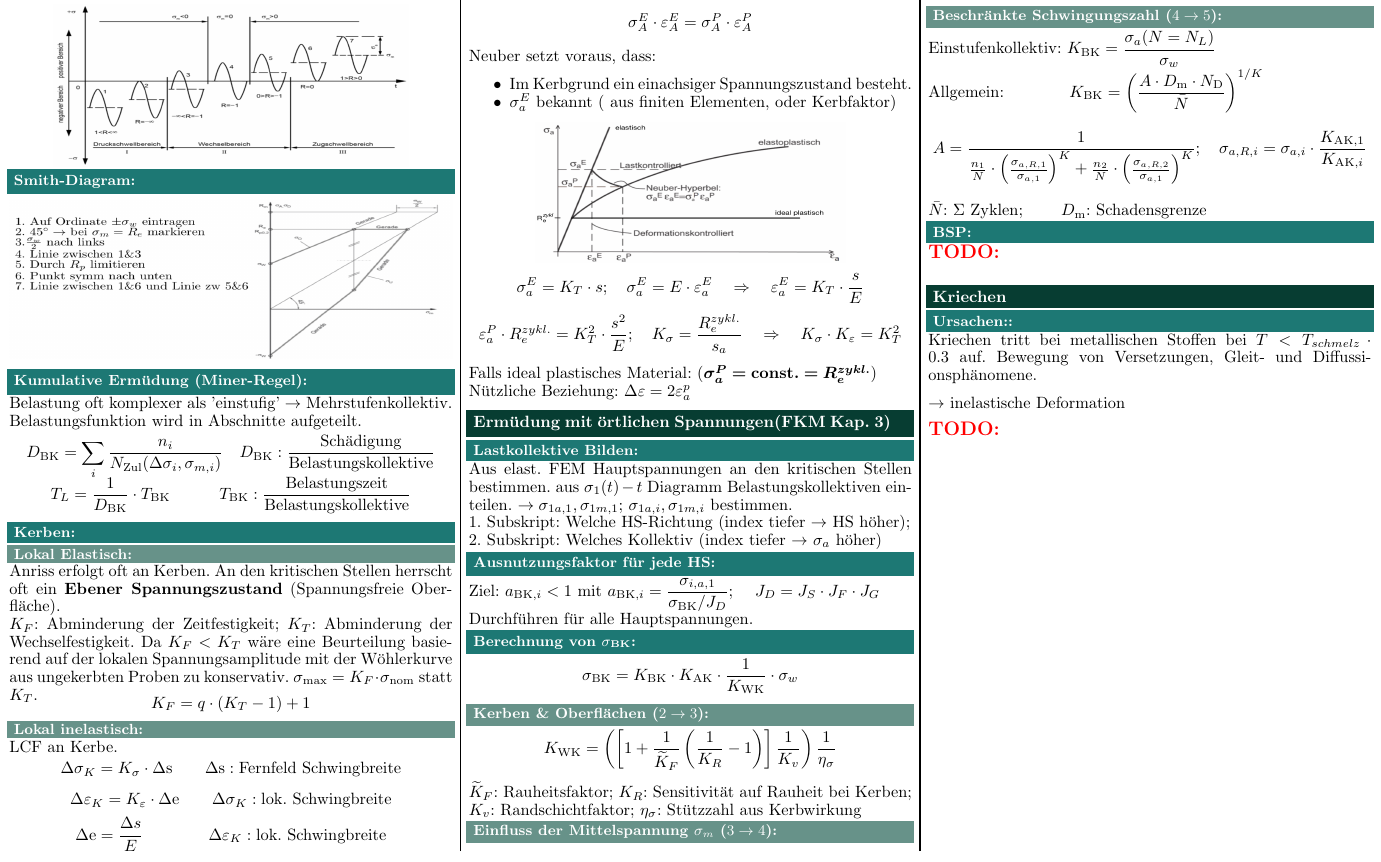
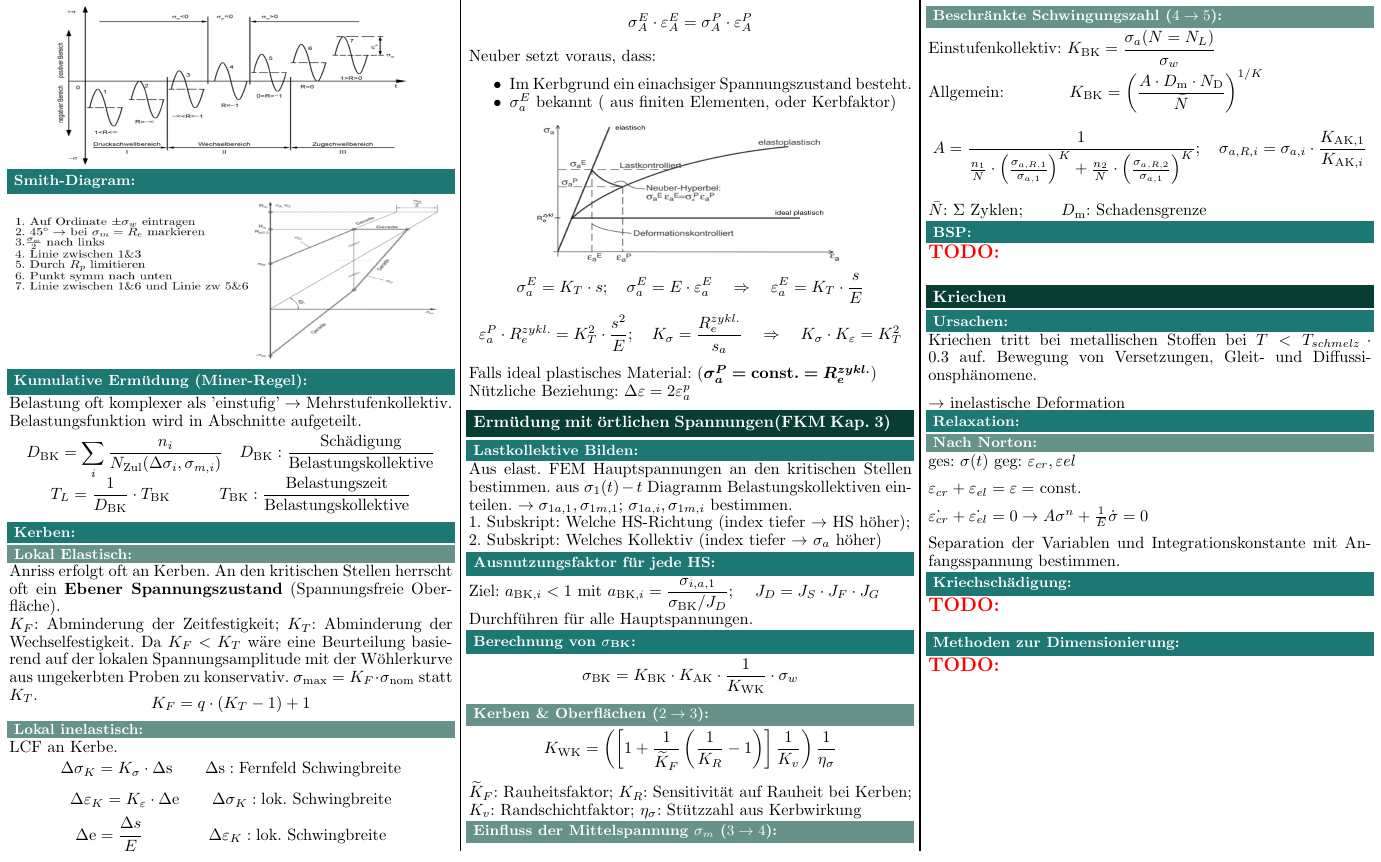
Before and after one commit to AlexBocken/Dimensionieren-1-Summary, a LaTeX document (main.tex, which reads 00_setup/setup.tex, 08_Kriechen/08_Kriechen.tex): part of page 4 of 4, cut so that both start at the same text. Compiled offline with pdfLaTeX.

Commit message:
Updates from Overleaf

```diff
--- a/00_setup/setup.tex
+++ b/00_setup/setup.tex
@@ -7,7 +7,7 @@
 %generate geometry of paper
 \usepackage[landscape]{geometry}
 \geometry{
-     total={210mm,297mm},
+     %total={210mm,297mm},
      left=2mm,
      right=2mm,
      top=15mm,
--- a/08_Kriechen/08_Kriechen.tex
+++ b/08_Kriechen/08_Kriechen.tex
@@ -1,8 +1,22 @@
 \section{Kriechen}
-    \subsection{Ursachen:}
+    \subsection{Ursachen}
         Kriechen tritt bei metallischen Stoffen bei $ T < T_{schmelz} \cdot 0.3  $ auf.
         Bewegung von Versetzungen, Gleit- und Diffussionsphänomene.
 
         $\rightarrow$ inelastische Deformation
 
+    \subsection{Relaxation}
+        \subsubsection{Nach Norton}
+            ges: $\sigma(t)$ geg: $\varepsilon_{cr}, \varepsilon{el}$
+
+            $\varepsilon_{cr} + \varepsilon_{el} = \varepsilon = $ const.
+
+            $\dot{\varepsilon_{cr}} + \dot{\varepsilon_{el}} = 0 \rightarrow A\sigma^n + \frac{1}{E}\dot{\sigma} = 0$
+
+            Separation der Variablen und Integrationskonstante mit Anfangsspannung bestimmen.
+    \subsection{Kriechschädigung}
+            \TODO{}
+
+    \subsection{Methoden zur Dimensionierung}
+
 \TODO{}
```
